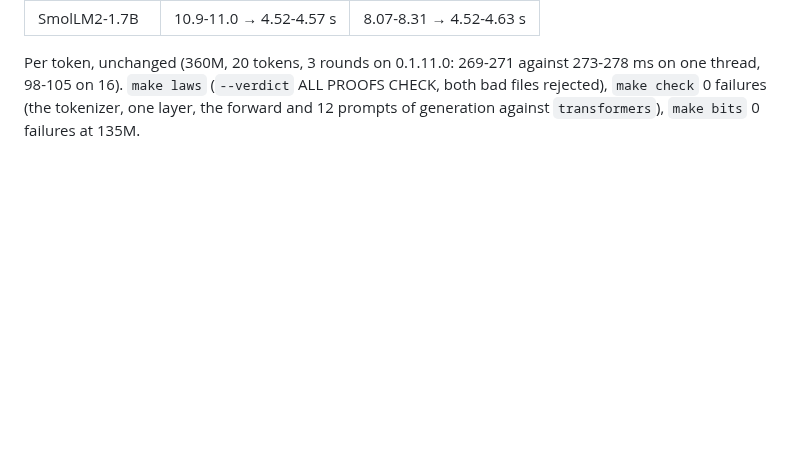
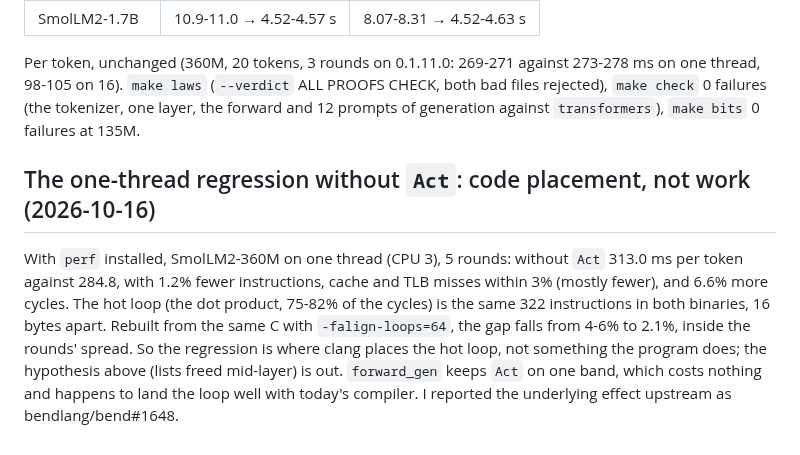
Before and after one commit to kvnloo/llama.bend, a Markdown page: NOTES.md, the part around the change. GitHub-like rendering; blank space fills up the shorter version.

Commit message:
NOTES: the one-thread regression without Act is code placement

```diff
--- a/NOTES.md
+++ b/NOTES.md
@@ -780,3 +780,13 @@ Load ("weights loaded in"), 3 runs each, one thread on CPU 3 and 16 threads, 0.1
 Per token, unchanged (360M, 20 tokens, 3 rounds on 0.1.11.0: 269-271 against 273-278 ms on one thread, 98-105 on 16).
 `make laws` (`--verdict` ALL PROOFS CHECK, both bad files rejected), `make check` 0 failures (the tokenizer, one layer,
 the forward and 12 prompts of generation against `transformers`), `make bits` 0 failures at 135M.
+
+## The one-thread regression without `Act`: code placement, not work (2026-10-16)
+
+With `perf` installed, SmolLM2-360M on one thread (CPU 3), 5 rounds: without `Act` 313.0 ms per token against 284.8,
+with 1.2% fewer instructions, cache and TLB misses within 3% (mostly fewer), and 6.6% more cycles. The hot loop (the dot
+product, 75-82% of the cycles) is the same 322 instructions in both binaries, 16 bytes apart. Rebuilt from the same C
+with `-falign-loops=64`, the gap falls from 4-6% to 2.1%, inside the rounds' spread. So the regression is where clang
+places the hot loop, not something the program does; the hypothesis above (lists freed mid-layer) is out. `forward_gen`
+keeps `Act` on one band, which costs nothing and happens to land the loop well with today's compiler. I reported the
+underlying effect upstream as bendlang/bend#1648.
```
